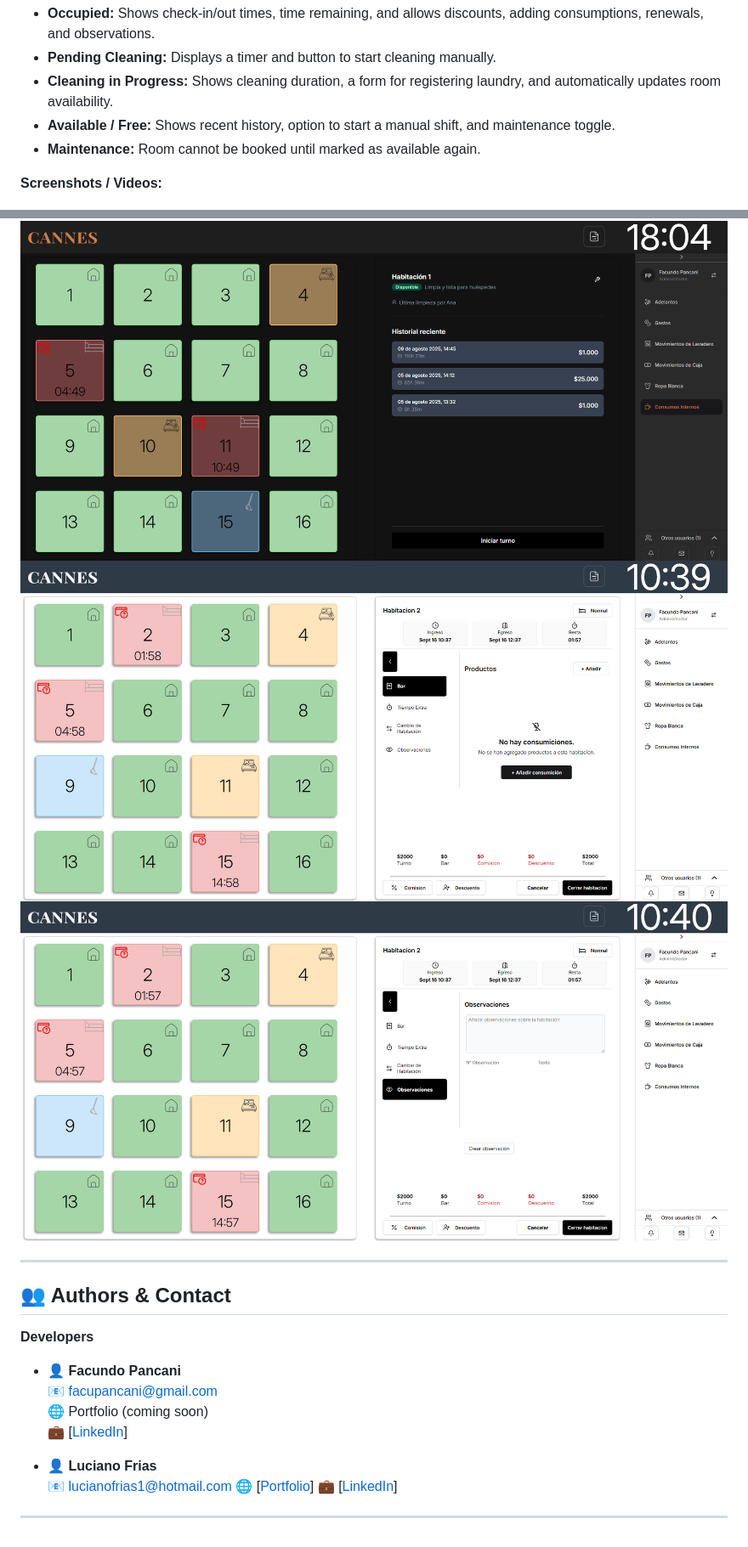
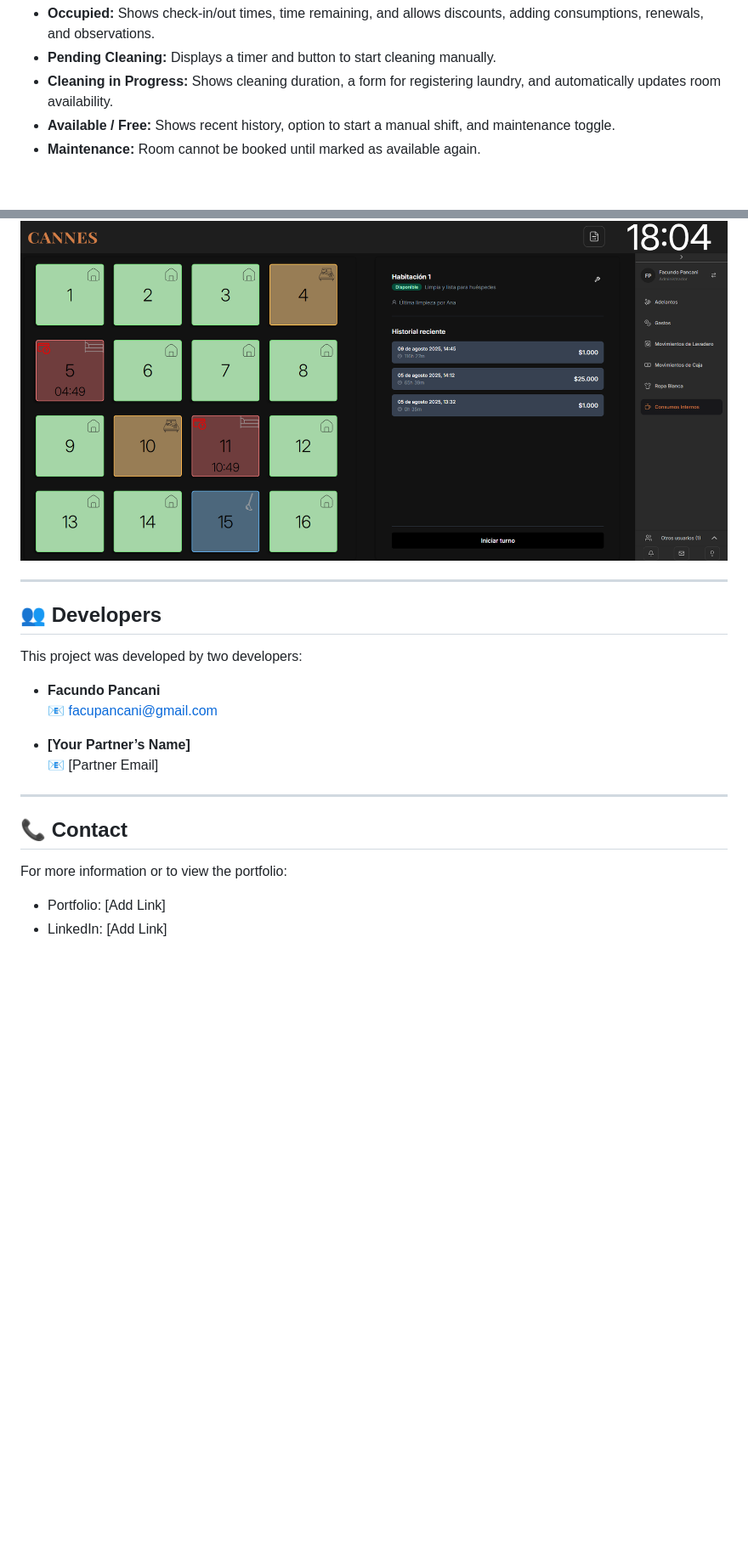
Before and after one commit to Facupancani/cannes-backend, a Markdown page: README.md, 2 parts joined by grey strips. Shown: that part at 85% size. Rendered like a GitHub page; blank space fills up the shorter version.

```diff
--- a/README.md
+++ b/README.md
@@ -51,7 +51,6 @@ The system tracks multiple room states with real-time updates through WebSockets
 - **Available / Free:** Shows recent history, option to start a manual shift, and maintenance toggle.
 - **Maintenance:** Room cannot be booked until marked as available again.
 
-**Screenshots / Videos:**
 
 ![Free Room Screen](src/assets/screenshots/free-room-screen.png)
 This screenshot illustrates the SPA layout with the room grid, interactive window, and side navigation.
@@ -147,22 +125,20 @@ Dark mode support, interactive dynamic window, collapsible side navigation with
 ![Dark Mode](src/assets/screenshots/darkMode.png)
-![Shift Window](src/assets/screenshots/shift_window.png)
-![Observations & Notes](src/assets/screenshots/observations.png)
-
 
 ---
 
+## 👥 Developers
+This project was developed by two developers:
 
-## 👥 Authors & Contact
+- **Facundo Pancani**
+📧 facupancani@gmail.com
 
-**Developers**
-- 👤 **Facundo Pancani**
-  📧 facupancani@gmail.com
-  🌐 Portfolio (coming soon)
-  💼 [[LinkedIn](https://www.linkedin.com/in/facundopancani/)]
-
-- 👤 **Luciano Frias**
-  📧 lucianofrias1@hotmail.com
-  🌐 [[Portfolio](https://lucianofrias.github.io/portfolio/#/)]
-  💼 [[LinkedIn](https://www.linkedin.com/in/luciano-frias-1439b71b7/)]
+- **[Your Partner’s Name]**
+📧 [Partner Email]
 
 ---
+
+## 📞 Contact
+For more information or to view the portfolio:
+
+- Portfolio: [Add Link]
+- LinkedIn: [Add Link]
```
Also changed, not shown: other parts of README.md (+16 -37 lines).
